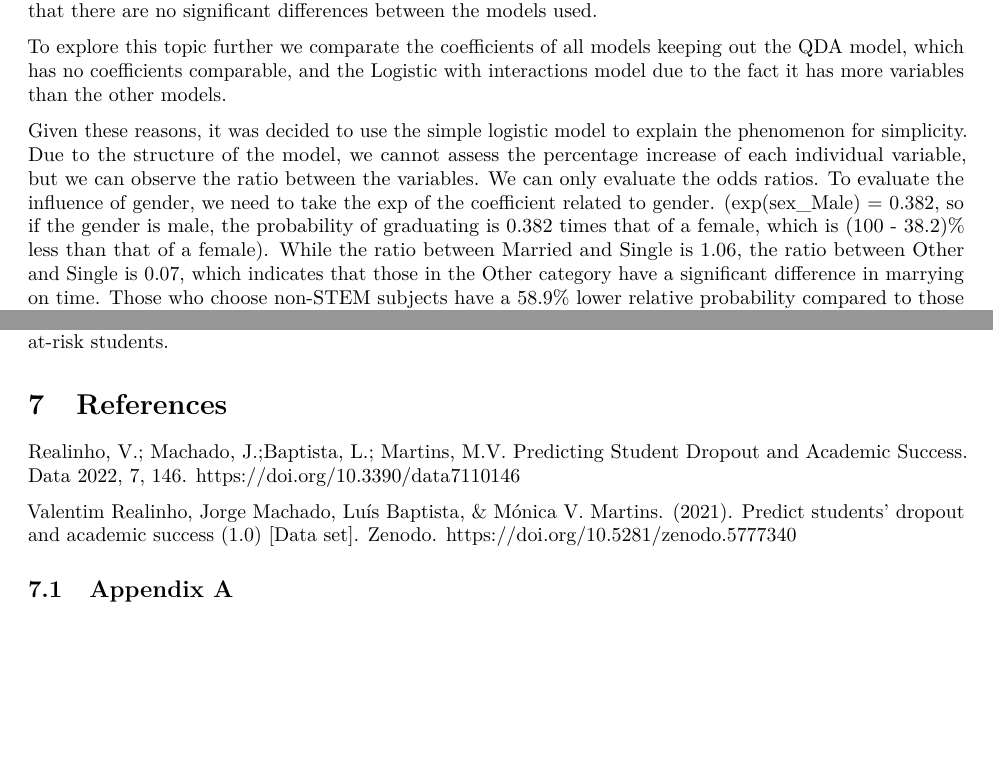
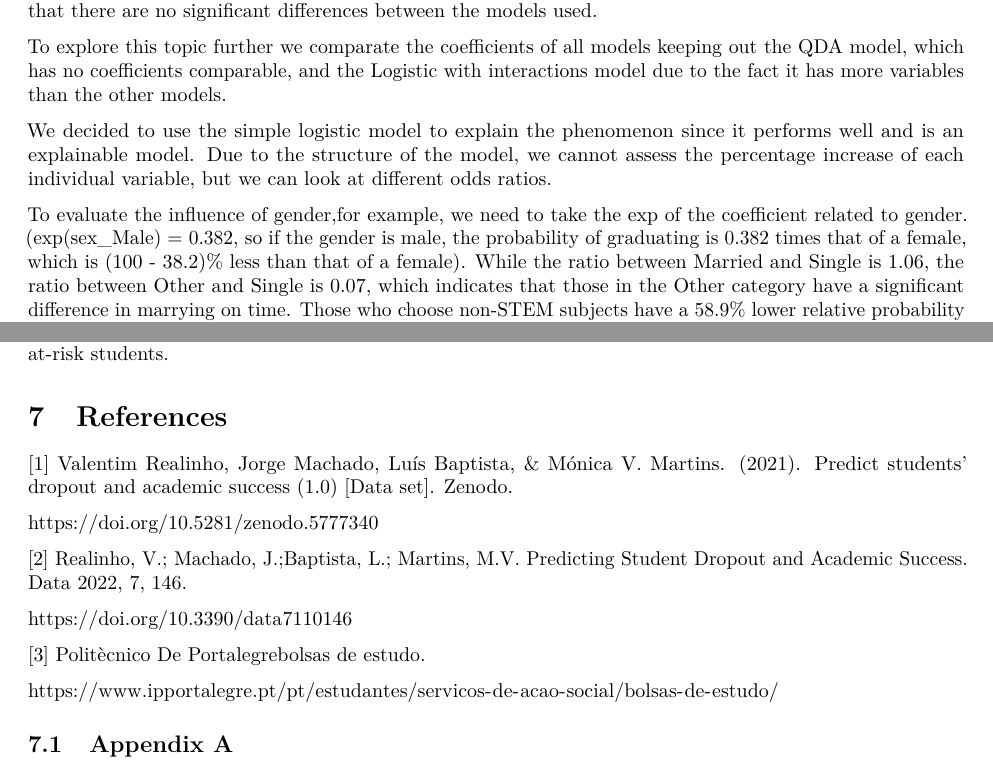
Before and after one commit to matteogorni2/Statistics_project, an R Markdown document (stat_final.rmd): two parts of pages 16 and 18 of 19, joined at a grey line, cut so that both start at the same text, the shorter picture padded with empty space. Rendered offline with R 4.5, knitr and Pandoc, then LaTeX, with nearby package versions; some code elsewhere in the file could not run offline.

Commit message:
Update stat_final.rmd

```diff
--- a/stat_final.rmd
+++ b/stat_final.rmd
@@ -1269,9 +1269,10 @@ To explore this topic further we comparate the coefficients of all models keepin
 
 
 
-Given these reasons, it was decided to use the simple logistic model to explain the phenomenon for simplicity.
-Due to the structure of the model, we cannot assess the percentage increase of each individual variable, but we can observe the ratio between the variables. We can only evaluate the odds ratios.
-To evaluate the influence of gender, we need to take the exp of the coefficient related to gender.
+We decided to use the simple logistic model to explain the phenomenon since it performs well and is an explainable model.
+Due to the structure of the model, we cannot assess the percentage increase of each individual variable, but we can look at different odds ratios.
+
+To evaluate the influence of gender,for example, we need to take the exp of the coefficient related to gender.
 (exp(sex_Male) = 0.382, so if the gender is male, the probability of graduating is 0.382 times that of a female, which is (100 - 38.2)% less than that of a female).
 While the ratio between Married and Single is 1.06, the ratio between Other and Single is 0.07, which indicates that those in the Other category have a significant difference in marrying on time. Those who choose non-STEM subjects have a 58.9% lower relative probability compared to those who choose STEM subjects.
 It can be noted that those with an educated mother have more than twice the probability of graduating on time compared to those whose mother did not complete high school; apparently, knowing the mother's education level makes knowing the father's education level irrelevant.
@@ -1388,13 +1389,18 @@ Future work could involve incorporating additional data sources to improve the a
 
 # References
 
-Realinho, V.; Machado, J.;Baptista, L.; Martins, M.V. Predicting
+[1] Valentim Realinho, Jorge Machado, Luís Baptista, & Mónica V. Martins. (2021). Predict students' dropout and academic success (1.0) [Data set]. Zenodo.
+
+https://doi.org/10.5281/zenodo.5777340
+
+[2] Realinho, V.; Machado, J.;Baptista, L.; Martins, M.V. Predicting
 Student Dropout and Academic Success. Data 2022, 7, 146.
+
 https://doi.org/10.3390/data7110146
 
+[3] Politècnico De Portalegrebolsas de estudo.
 
-Valentim Realinho, Jorge Machado, Luís Baptista, & Mónica V. Martins. (2021). Predict students' dropout and academic success (1.0) [Data set]. Zenodo. https://doi.org/10.5281/zenodo.5777340
-
+https://www.ipportalegre.pt/pt/estudantes/servicos-de-acao-social/bolsas-de-estudo/
 
 
 ## Appendix A
```
Also changed, not shown: stat_final.rmd (6 more changed lines).
